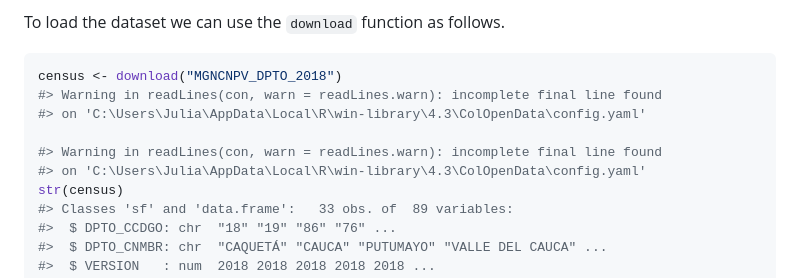
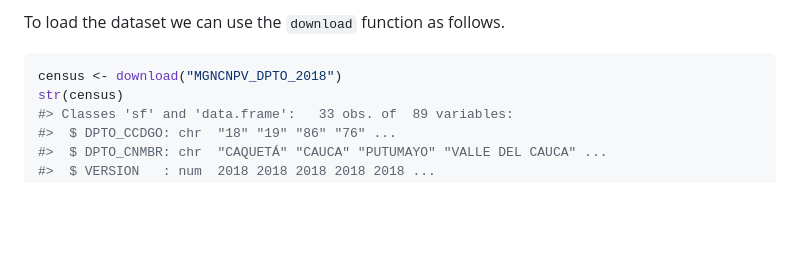
Before and after one commit to epiverse-trace/ColOpenData, a Markdown page: README.md, the part around the change. Rendered like a GitHub page; blank space fills up the shorter version.

````diff
--- a/README.md
+++ b/README.md
@@ -61,11 +61,6 @@ To load the dataset we can use the `download` function as follows.
 
 ``` r
 census <- download("MGNCNPV_DPTO_2018")
-#> Warning in readLines(con, warn = readLines.warn): incomplete final line found
-#> on 'C:\Users\Julia\AppData\Local\R\win-library\4.3\ColOpenData\config.yaml'
-
-#> Warning in readLines(con, warn = readLines.warn): incomplete final line found
-#> on 'C:\Users\Julia\AppData\Local\R\win-library\4.3\ColOpenData\config.yaml'
 str(census)
 #> Classes 'sf' and 'data.frame':   33 obs. of  89 variables:
 #>  $ DPTO_CCDGO: chr  "18" "19" "86" "76" ...
````
